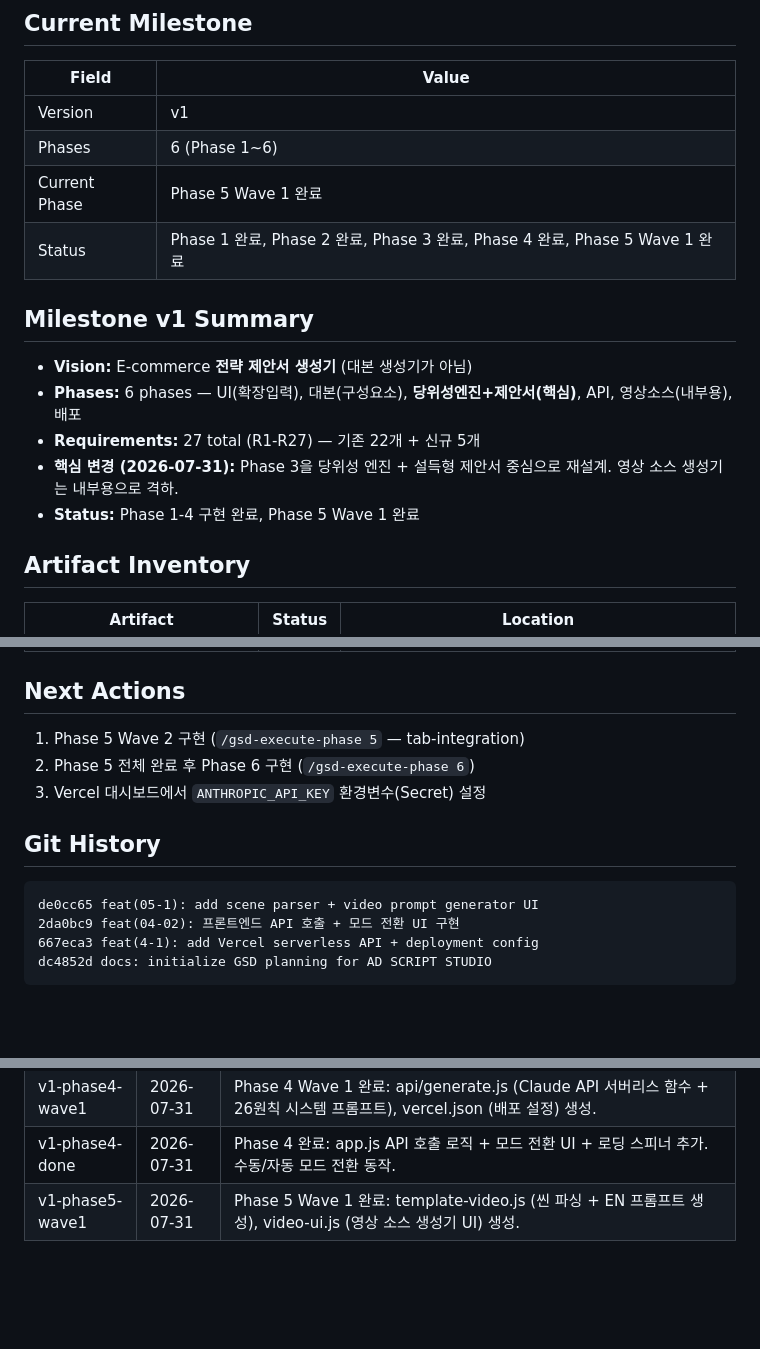
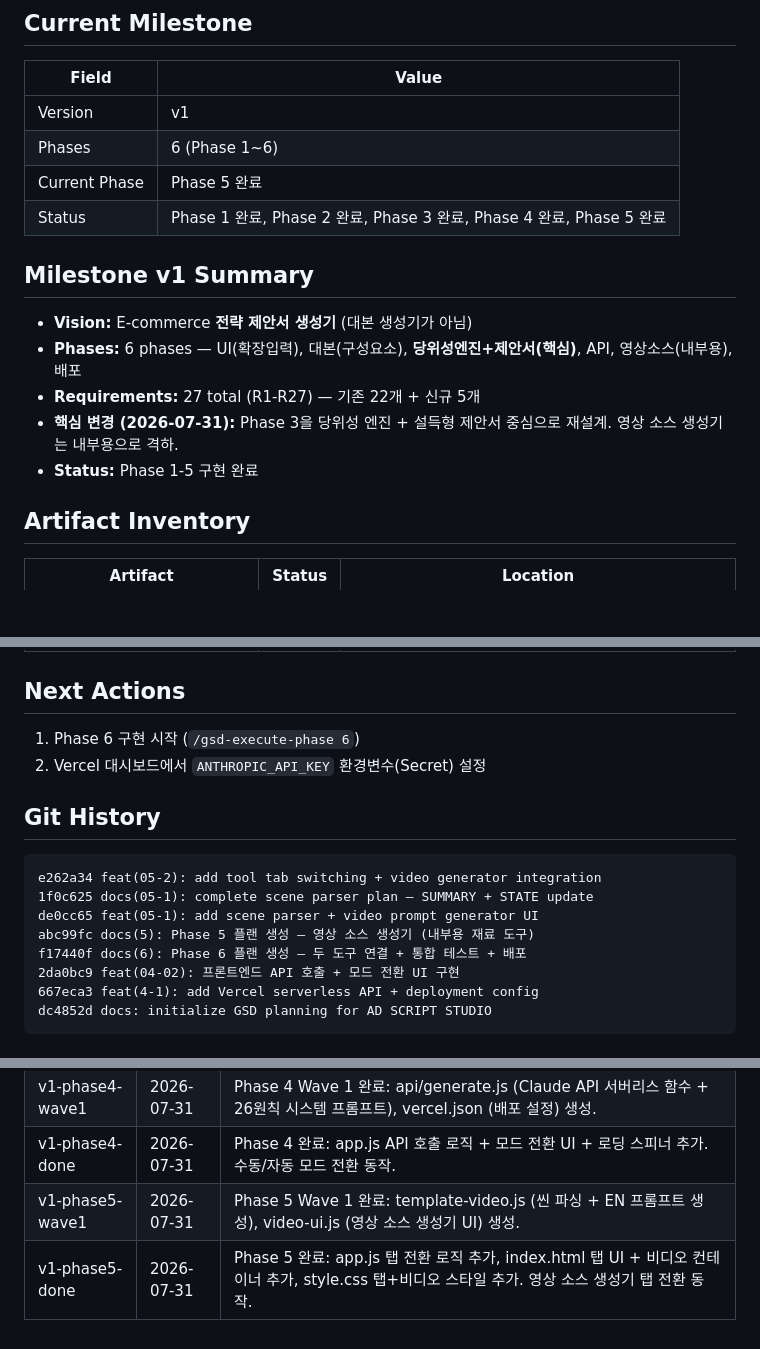
Before and after one commit to hugh79757-cmyk/ad-script-studio, a Markdown page: .planning/STATE.md, 3 parts joined by grey strips. Drawn GitHub-style; blank space fills up the shorter version.

Commit message:
docs(5): Phase 5 완료 — STATE.md 업데이트

````diff
--- a/.planning/STATE.md
+++ b/.planning/STATE.md
@@ -6,8 +6,8 @@
 |-------|-------|
 | Version | v1 |
 | Phases | 6 (Phase 1~6) |
-| Current Phase | Phase 5 Wave 1 완료 |
-| Status | Phase 1 완료, Phase 2 완료, Phase 3 완료, Phase 4 완료, Phase 5 Wave 1 완료 |
+| Current Phase | Phase 5 완료 |
+| Status | Phase 1 완료, Phase 2 완료, Phase 3 완료, Phase 4 완료, Phase 5 완료 |
 
 ## Milestone v1 Summary
 
@@ -15,7 +15,7 @@
 - **Phases:** 6 phases — UI(확장입력), 대본(구성요소), **당위성엔진+제안서(핵심)**, API, 영상소스(내부용), 배포
 - **Requirements:** 27 total (R1-R27) — 기존 22개 + 신규 5개
 - **핵심 변경 (2026-07-31):** Phase 3을 당위성 엔진 + 설득형 제안서 중심으로 재설계. 영상 소스 생성기는 내부용으로 격하.
-- **Status:** Phase 1-4 구현 완료, Phase 5 Wave 1 완료
+- **Status:** Phase 1-5 구현 완료
 
 ## Artifact Inventory
 
@@ -61,14 +61,17 @@
 
 ## Next Actions
 
-1. Phase 5 Wave 2 구현 (`/gsd-execute-phase 5` — tab-integration)
-2. Phase 5 전체 완료 후 Phase 6 구현 (`/gsd-execute-phase 6`)
-3. Vercel 대시보드에서 `ANTHROPIC_API_KEY` 환경변수(Secret) 설정
+1. Phase 6 구현 시작 (`/gsd-execute-phase 6`)
+2. Vercel 대시보드에서 `ANTHROPIC_API_KEY` 환경변수(Secret) 설정
 
 ## Git History
 
 ```
+e262a34 feat(05-2): add tool tab switching + video generator integration
+1f0c625 docs(05-1): complete scene parser plan — SUMMARY + STATE update
 de0cc65 feat(05-1): add scene parser + video prompt generator UI
+abc99fc docs(5): Phase 5 플랜 생성 — 영상 소스 생성기 (내부용 재료 도구)
+f17440f docs(6): Phase 6 플랜 생성 — 두 도구 연결 + 통합 테스트 + 배포
 2da0bc9 feat(04-02): 프론트엔드 API 호출 + 모드 전환 UI 구현
 667eca3 feat(4-1): add Vercel serverless API + deployment config
 dc4852d docs: initialize GSD planning for AD SCRIPT STUDIO
@@ -96,3 +99,4 @@ dc4852d docs: initialize GSD planning for AD SCRIPT STUDIO
 | v1-phase4-wave1 | 2026-07-31 | Phase 4 Wave 1 완료: api/generate.js (Claude API 서버리스 함수 + 26원칙 시스템 프롬프트), vercel.json (배포 설정) 생성. |
 | v1-phase4-done | 2026-07-31 | Phase 4 완료: app.js API 호출 로직 + 모드 전환 UI + 로딩 스피너 추가. 수동/자동 모드 전환 동작. |
 | v1-phase5-wave1 | 2026-07-31 | Phase 5 Wave 1 완료: template-video.js (씬 파싱 + EN 프롬프트 생성), video-ui.js (영상 소스 생성기 UI) 생성. |
+| v1-phase5-done | 2026-07-31 | Phase 5 완료: app.js 탭 전환 로직 추가, index.html 탭 UI + 비디오 컨테이너 추가, style.css 탭+비디오 스타일 추가. 영상 소스 생성기 탭 전환 동작. |
````
